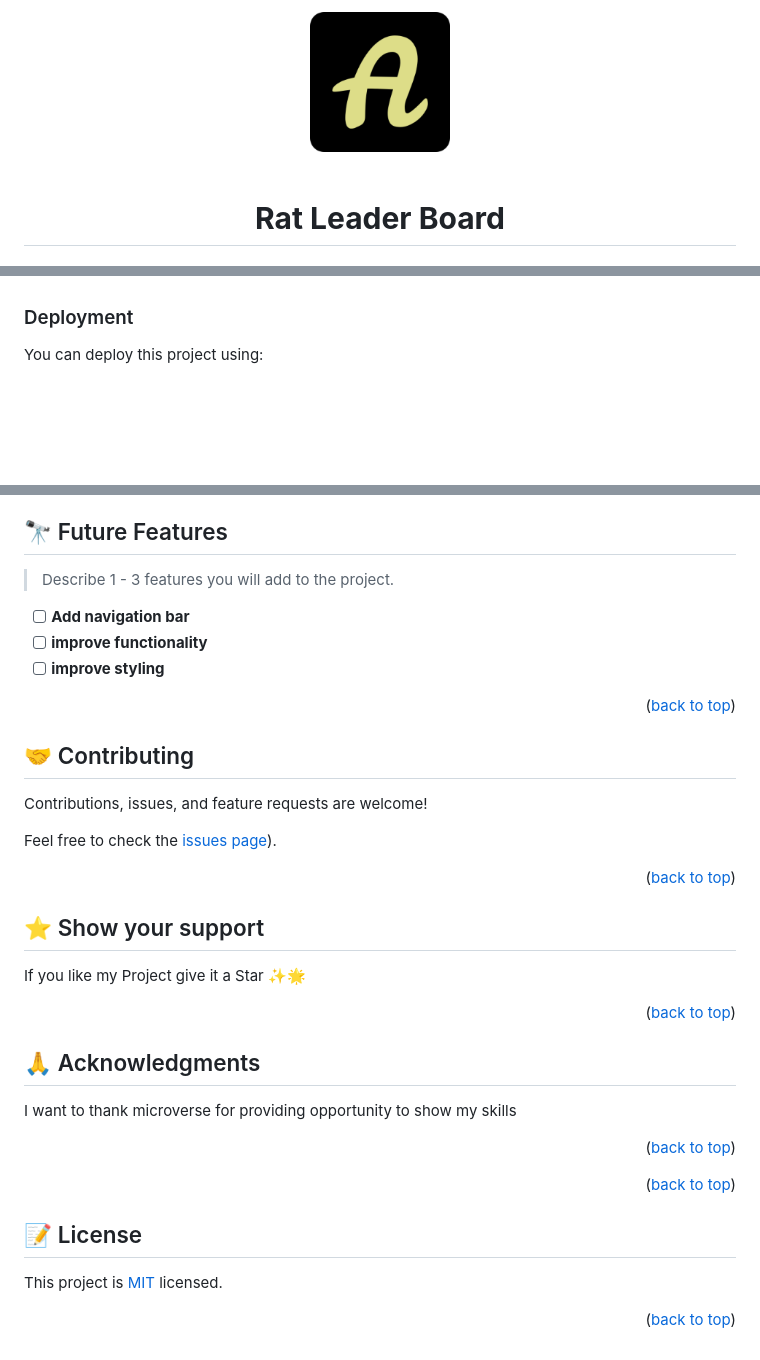
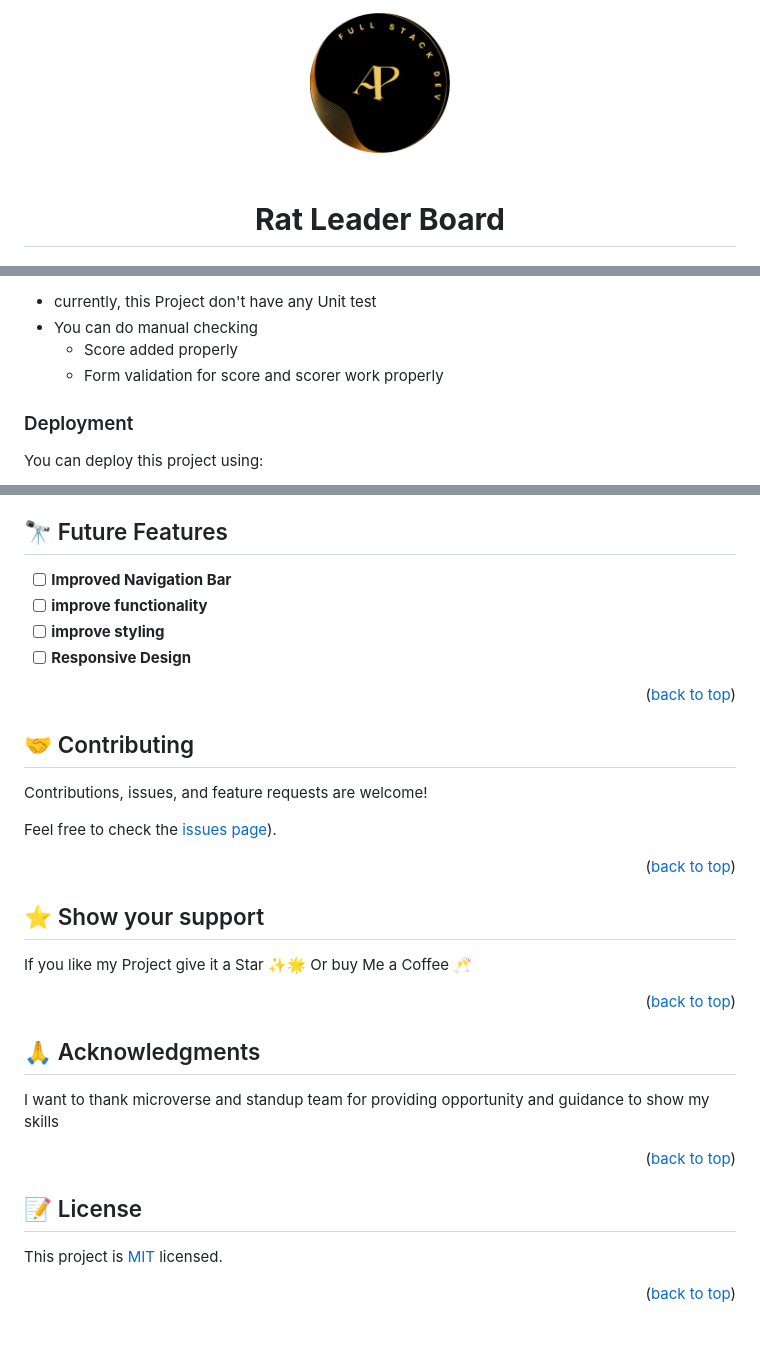
Before and after one commit to PowerLevel9000/LeaderboardWithApi, a Markdown page: README.md, 3 parts joined by grey strips. Drawn GitHub-style; pictures changed too: media/adarsh-logo.png (added); blank space fills up the shorter version.

```diff
--- a/README.md
+++ b/README.md
@@ -1,7 +1,7 @@
 <a name="readme-top"></a>
 <!-- the change -->
 <div align="center">
-  <img src="./media/my-logo.png" alt="logo" width="140"  height="auto" />
+  <img src="./media/adarsh-logo.png" alt="logo" width="140"  height="auto" />
   <br/><br>
   <h1><b>Rat Leader Board</b></h1>
 
@@ -145,7 +154,8 @@ see every desier  scores is there
 
-- Check whether your fav book added
-- Check your mood swings works 🧑‍🏫😁 according to my project -->
-
+- currently, this Project don't have any Unit test
+- You can do manual checking
+  - Score added properly
+  - Form validation for score and scorer work properly
 
 ### Deployment
 
@@ -172,11 +182,10 @@ You can deploy this project using:
 
 ## 🔭 Future Features <a name="future-features"></a>
 
-> Describe 1 - 3 features you will add to the project.
-
-- [ ] **Add navigation bar**
+- [ ] **Improved Navigation Bar**
 - [ ] **improve functionality**
 - [ ] **improve styling**
+- [ ] **Responsive Design**
 
 <p align="right">(<a href="#readme-top">back to top</a>)</p>
 
@@ -196,7 +205,7 @@ Feel free to check the [issues page](https://github.com/PowerLevel9000/Leaderboa
 
 
 
-If you like my Project give it a Star ✨🌟
+If you like my Project give it a Star ✨🌟 Or buy Me a Coffee 🥂
 
 <p align="right">(<a href="#readme-top">back to top</a>)</p>
 
@@ -204,14 +213,10 @@ If you like my Project give it a Star ✨🌟
 
 ## 🙏 Acknowledgments <a name="acknowledgements"></a>
 
- I want to thank microverse for providing opportunity to show my skills
+ I want to thank microverse and standup team for providing opportunity and guidance to show my skills
+
 <p align="right">(<a href="#readme-top">back to top</a>)</p>
 
-<!-- FAQ (optional) -->
-
-
-
-<p align="right">(<a href="#readme-top">back to top</a>)</p>
 
 <!-- LICENSE -->
 
@@ -220,5 +225,4 @@ If you like my Project give it a Star ✨🌟
 This project is [MIT](https://github.com/PowerLevel9000/LeaderboardWithApi/blob/dev/LICENSE) licensed.
 
 
-
 <p align="right">(<a href="#readme-top">back to top</a>)</p>
```
Also changed, not shown: other parts of README.md (+30 -21 lines).
